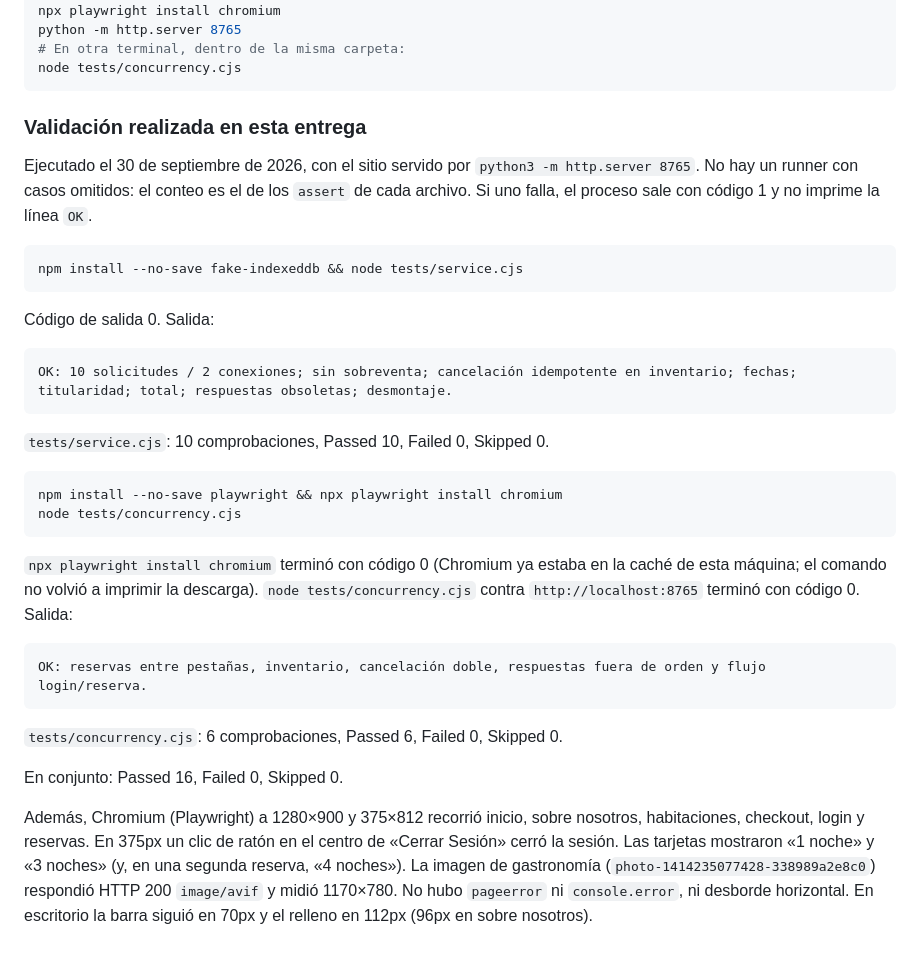
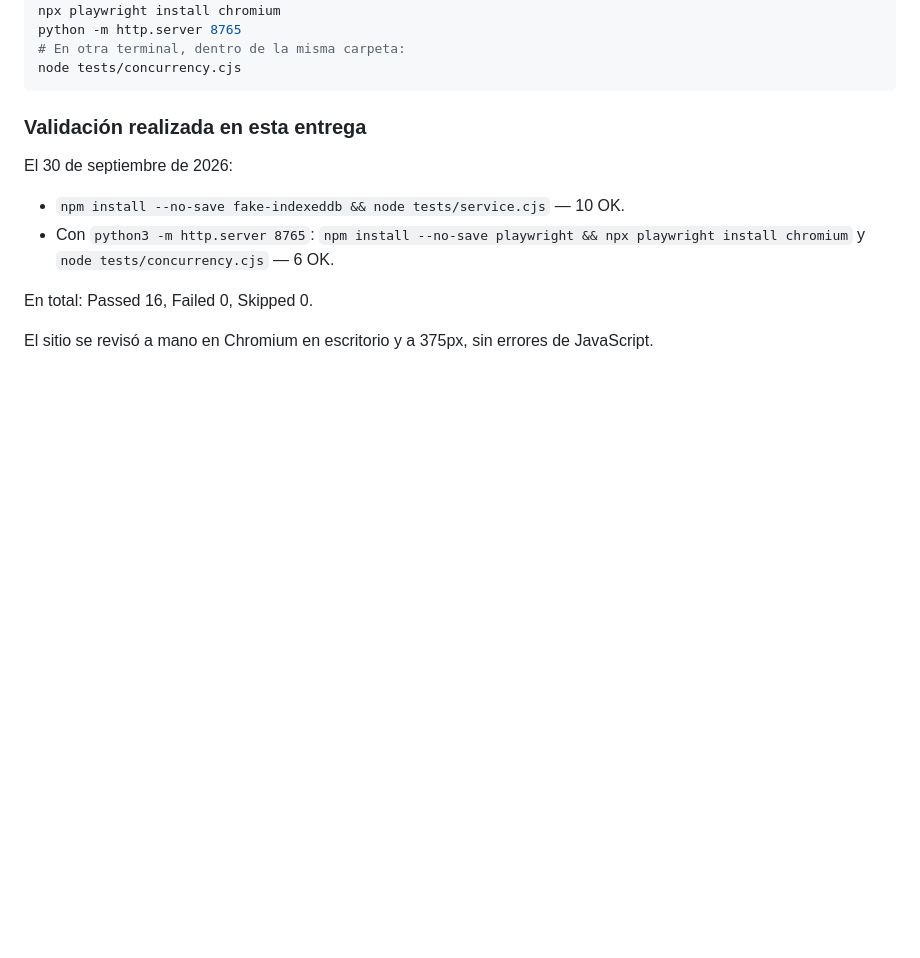
Before and after one commit to AntonioA2006/Overlook, a Markdown page: LEEME.md, the part around the change. Rendered like a GitHub page; blank space fills up the shorter version.

Commit message:
Acorta la sección de validación en LEEME.md
Deja la fecha, los comandos y el resultado real de las pruebas, sin el detalle de la revisión manual.

Co-authored-by: AntonioA2006 <AntonioA2006@users.noreply.github.com>

````diff
--- a/LEEME.md
+++ b/LEEME.md
@@ -157,45 +157,11 @@ node tests/concurrency.cjs
 
 ### Validación realizada en esta entrega
 
-Ejecutado el 30 de septiembre de 2026, con el sitio servido por
-`python3 -m http.server 8765`. No hay un runner con casos omitidos: el conteo
-es el de los `assert` de cada archivo. Si uno falla, el proceso sale con código 1
-y no imprime la línea `OK`.
+El 30 de septiembre de 2026:
 
-```bash
-npm install --no-save fake-indexeddb && node tests/service.cjs
-```
+- `npm install --no-save fake-indexeddb && node tests/service.cjs` — 10 OK.
+- Con `python3 -m http.server 8765`: `npm install --no-save playwright && npx playwright install chromium` y `node tests/concurrency.cjs` — 6 OK.
 
-Código de salida 0. Salida:
+En total: Passed 16, Failed 0, Skipped 0.
 
-```
-OK: 10 solicitudes / 2 conexiones; sin sobreventa; cancelación idempotente en inventario; fechas; titularidad; total; respuestas obsoletas; desmontaje.
-```
-
-`tests/service.cjs`: 10 comprobaciones, Passed 10, Failed 0, Skipped 0.
-
-```bash
-npm install --no-save playwright && npx playwright install chromium
-node tests/concurrency.cjs
-```
-
-`npx playwright install chromium` terminó con código 0 (Chromium ya estaba en la
-caché de esta máquina; el comando no volvió a imprimir la descarga).
-`node tests/concurrency.cjs` contra `http://localhost:8765` terminó con código 0.
-Salida:
-
-```
-OK: reservas entre pestañas, inventario, cancelación doble, respuestas fuera de orden y flujo login/reserva.
-```
-
-`tests/concurrency.cjs`: 6 comprobaciones, Passed 6, Failed 0, Skipped 0.
-
-En conjunto: Passed 16, Failed 0, Skipped 0.
-
-Además, Chromium (Playwright) a 1280×900 y 375×812 recorrió inicio, sobre nosotros,
-habitaciones, checkout, login y reservas. En 375px un clic de ratón en el centro de
-«Cerrar Sesión» cerró la sesión. Las tarjetas mostraron «1 noche» y «3 noches»
-(y, en una segunda reserva, «4 noches»). La imagen de gastronomía
-(`photo-1414235077428-338989a2e8c0`) respondió HTTP 200 `image/avif` y midió
-1170×780. No hubo `pageerror` ni `console.error`, ni desborde horizontal.
-En escritorio la barra siguió en 70px y el relleno en 112px (96px en sobre nosotros).
+El sitio se revisó a mano en Chromium en escritorio y a 375px, sin errores de JavaScript.
````
